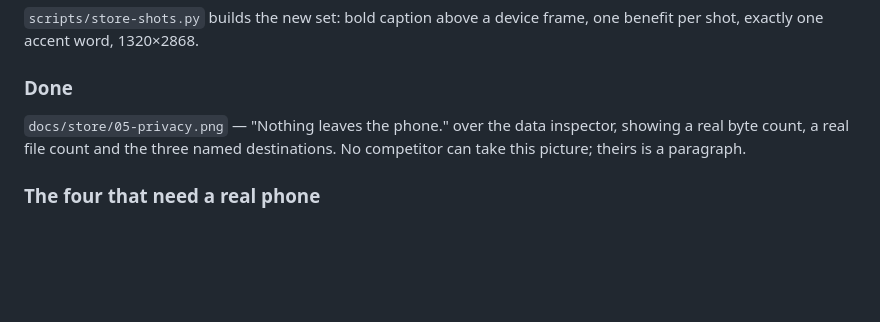
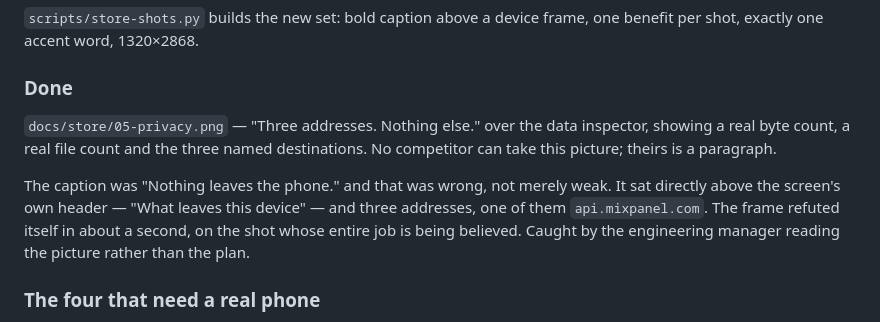
Before and after one commit to dheerajjha/pocketd, a Markdown page: docs/app-store-listing.md, the part around the change. GitHub-like rendering; blank space fills up the shorter version.

```diff
--- a/docs/app-store-listing.md
+++ b/docs/app-store-listing.md
@@ -114,9 +114,16 @@ one benefit per shot, exactly one accent word, 1320×2868.
 
 ### Done
 
-`docs/store/05-privacy.png` — "Nothing leaves the phone." over the data
+`docs/store/05-privacy.png` — "Three addresses. Nothing else." over the data
 inspector, showing a real byte count, a real file count and the three named
 destinations. No competitor can take this picture; theirs is a paragraph.
+
+The caption was "Nothing leaves the phone." and that was wrong, not merely
+weak. It sat directly above the screen's own header — "What leaves this
+device" — and three addresses, one of them `api.mixpanel.com`. The frame
+refuted itself in about a second, on the shot whose entire job is being
+believed. Caught by the engineering manager reading the picture rather than
+the plan.
 
 ### The four that need a real phone
 
```
Also changed, not shown: docs/store/05-privacy.png, 1 other file.
